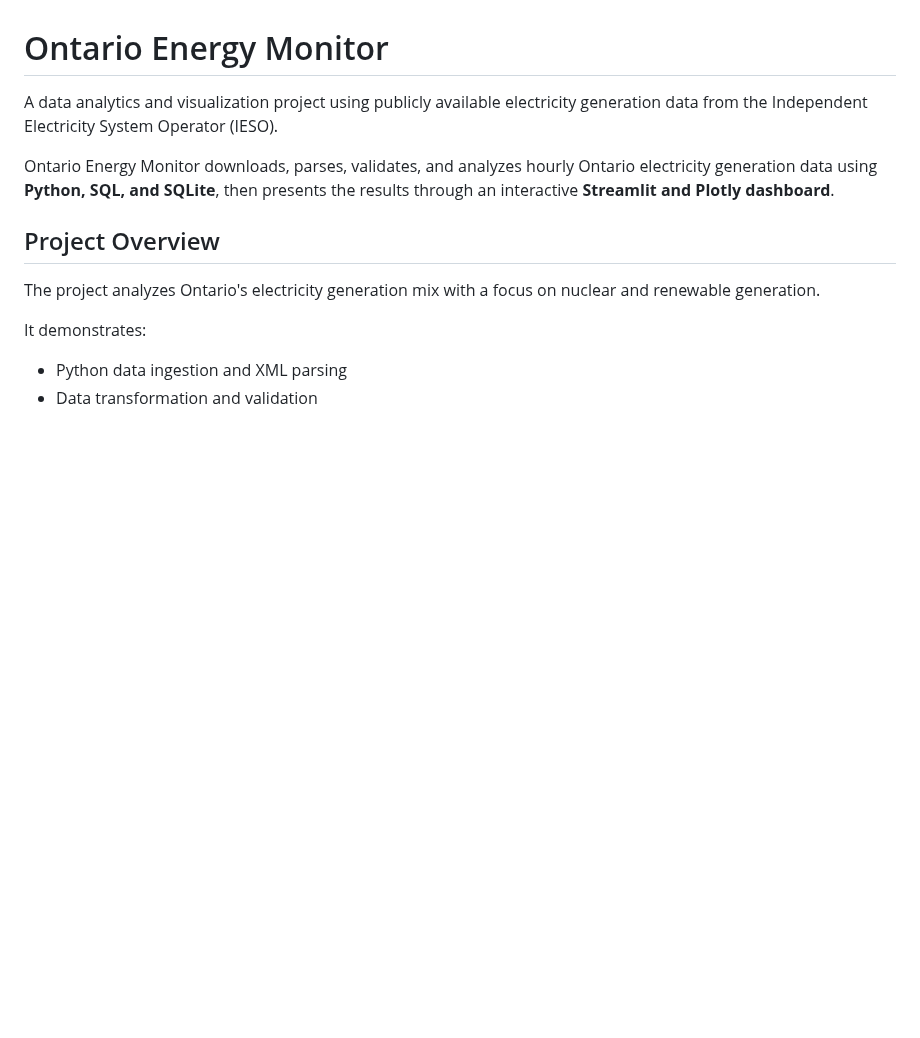
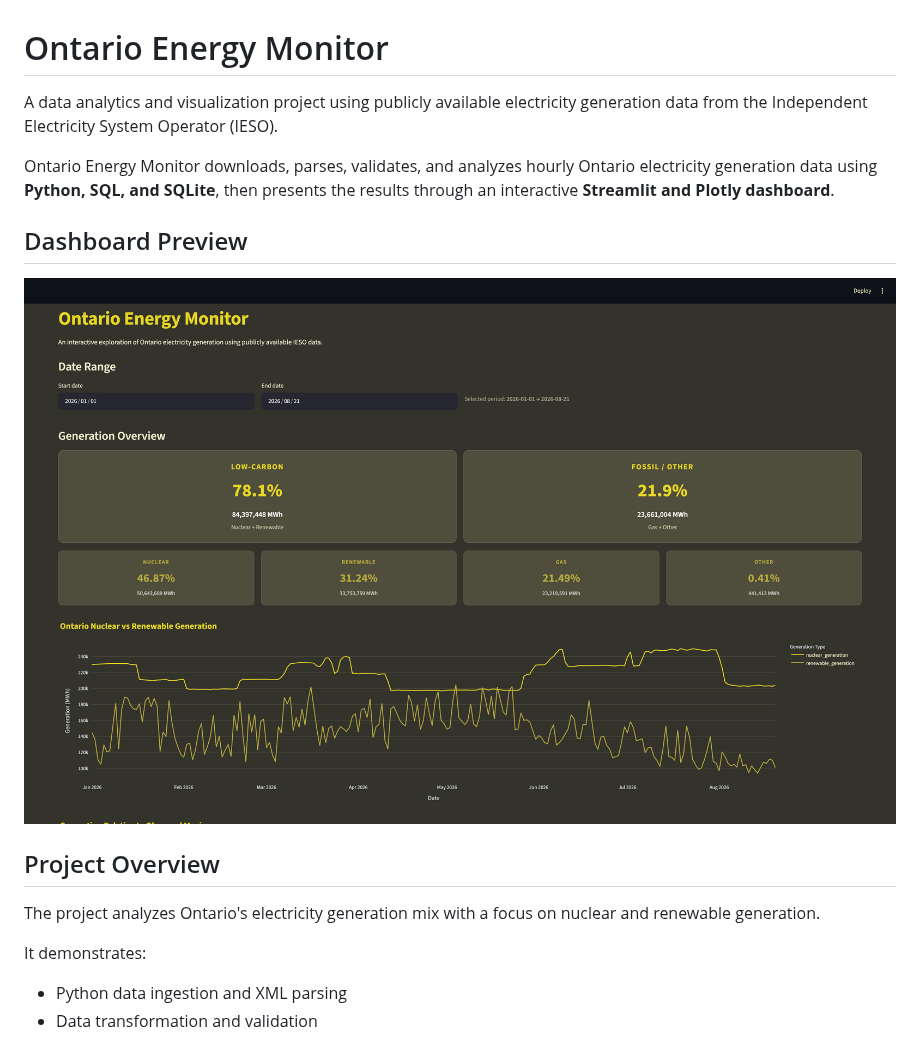
Before and after one commit to ZachD012/ontario-energy-monitor, a Markdown page: README.md, the part around the change. Drawn GitHub-style; pictures changed too: assets/dashboard.png (added); blank space fills up the shorter version.

```diff
--- a/README.md
+++ b/README.md
@@ -3,6 +3,10 @@
 A data analytics and visualization project using publicly available electricity generation data from the Independent Electricity System Operator (IESO).
 
 Ontario Energy Monitor downloads, parses, validates, and analyzes hourly Ontario electricity generation data using **Python, SQL, and SQLite**, then presents the results through an interactive **Streamlit and Plotly dashboard**.
+
+## Dashboard Preview
+
+![Ontario Energy Monitor Dashboard](assets/dashboard.png)
 
 ## Project Overview
 
```
Also changed, not shown: 3 other files.
